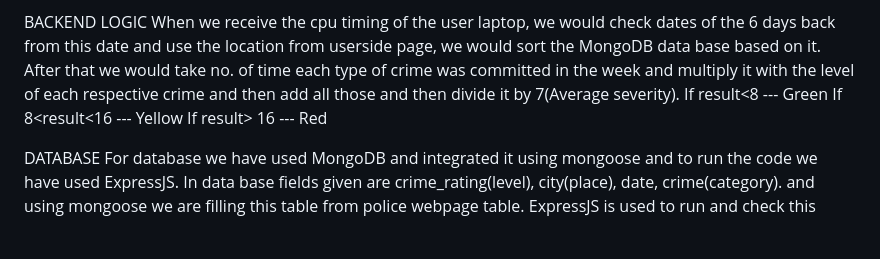
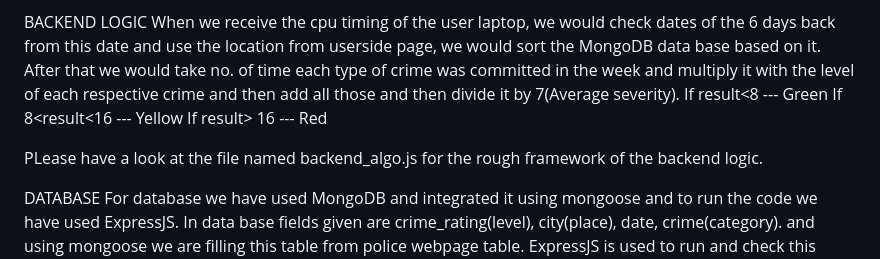
Before and after one commit to pragyan4261/HackVenture, a Markdown page: Readme.md, the part around the change. Drawn GitHub-style; blank space fills up the shorter version.

```diff
--- a/Readme.md
+++ b/Readme.md
@@ -32,6 +32,8 @@ If result<8 --- Green
 If  8<result<16 --- Yellow
 If result> 16 --- Red
 
+PLease have a look at the file named backend_algo.js for the rough framework of the backend logic.
+
 DATABASE
 For database we have used MongoDB and integrated it using mongoose and to run the code we have used ExpressJS. In data base fields given are crime_rating(level), city(place), date, crime(category).
 and using mongoose we are filling this table from police webpage table.
```
